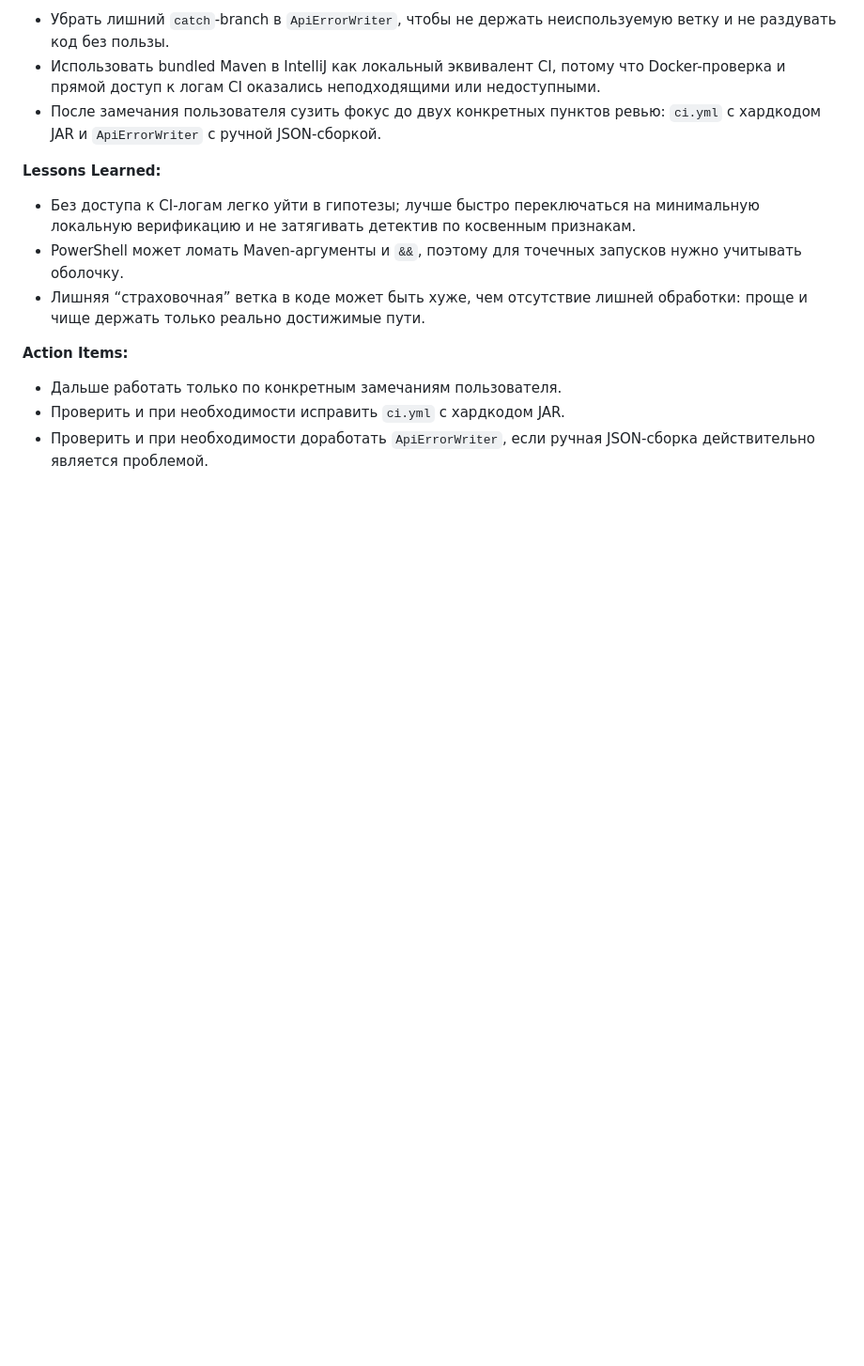
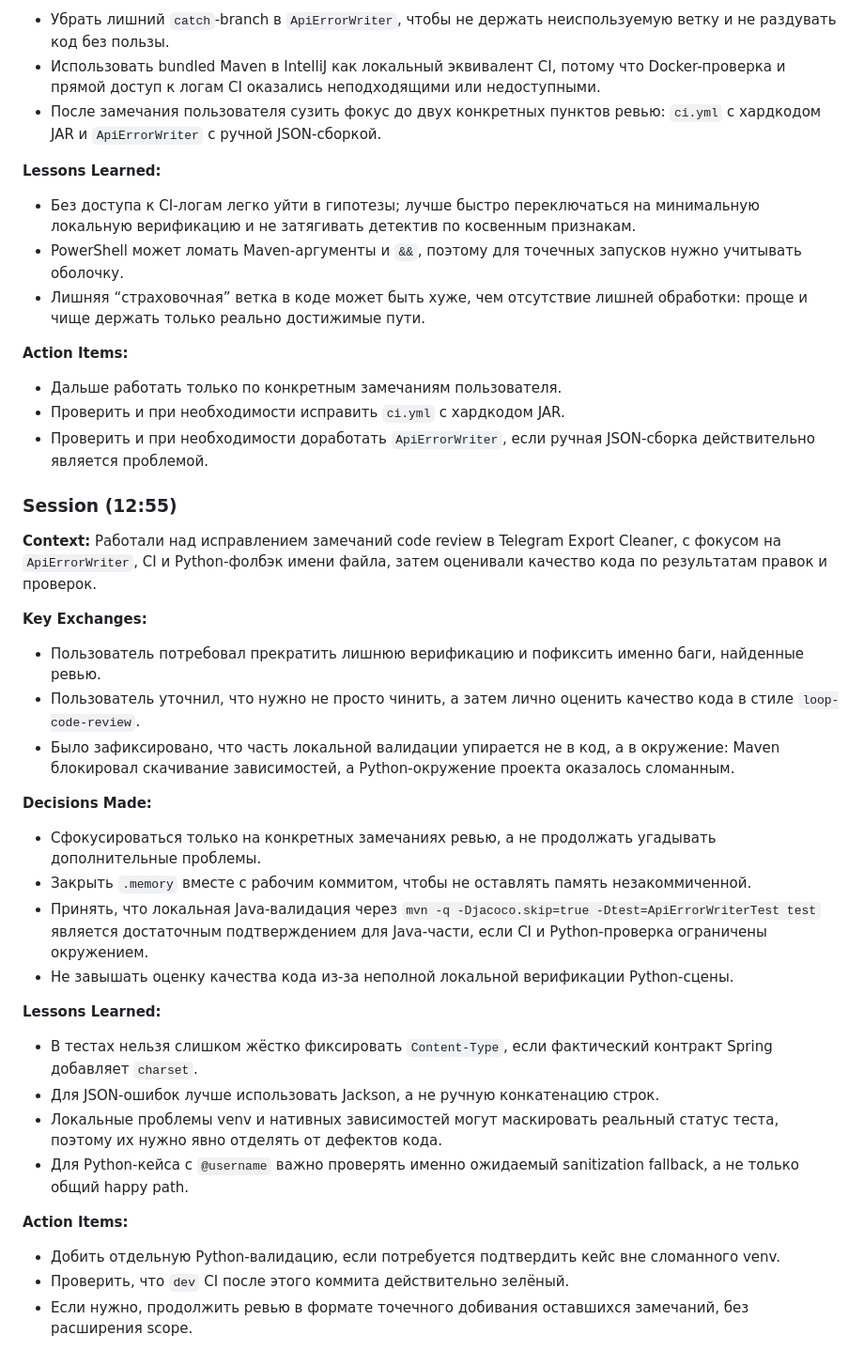
Before and after one commit to thesmithmode/Telegram-Export-Cleaner, a Markdown page: .memory/daily/2026-06-05.md, the part around the change. Shown at 94% size. Rendered like a GitHub page; blank space fills up the shorter version.

Commit message:
CHORE: Обновить дневную память

```diff
--- a/.memory/daily/2026-06-05.md
+++ b/.memory/daily/2026-06-05.md
@@ -30,3 +30,29 @@
 - Дальше работать только по конкретным замечаниям пользователя.
 - Проверить и при необходимости исправить `ci.yml` с хардкодом JAR.
 - Проверить и при необходимости доработать `ApiErrorWriter`, если ручная JSON-сборка действительно является проблемой.
+
+### Session (12:55)
+
+**Context:** Работали над исправлением замечаний code review в Telegram Export Cleaner, с фокусом на `ApiErrorWriter`, CI и Python-фолбэк имени файла, затем оценивали качество кода по результатам правок и проверок.
+
+**Key Exchanges:**
+- Пользователь потребовал прекратить лишнюю верификацию и пофиксить именно баги, найденные ревью.
+- Пользователь уточнил, что нужно не просто чинить, а затем лично оценить качество кода в стиле `loop-code-review`.
+- Было зафиксировано, что часть локальной валидации упирается не в код, а в окружение: Maven блокировал скачивание зависимостей, а Python-окружение проекта оказалось сломанным.
+
+**Decisions Made:**
+- Сфокусироваться только на конкретных замечаниях ревью, а не продолжать угадывать дополнительные проблемы.
+- Закрыть `.memory` вместе с рабочим коммитом, чтобы не оставлять память незакоммиченной.
+- Принять, что локальная Java-валидация через `mvn -q -Djacoco.skip=true -Dtest=ApiErrorWriterTest test` является достаточным подтверждением для Java-части, если CI и Python-проверка ограничены окружением.
+- Не завышать оценку качества кода из-за неполной локальной верификации Python-сцены.
+
+**Lessons Learned:**
+- В тестах нельзя слишком жёстко фиксировать `Content-Type`, если фактический контракт Spring добавляет `charset`.
+- Для JSON-ошибок лучше использовать Jackson, а не ручную конкатенацию строк.
+- Локальные проблемы venv и нативных зависимостей могут маскировать реальный статус теста, поэтому их нужно явно отделять от дефектов кода.
+- Для Python-кейса с `@username` важно проверять именно ожидаемый sanitization fallback, а не только общий happy path.
+
+**Action Items:**
+- Добить отдельную Python-валидацию, если потребуется подтвердить кейс вне сломанного venv.
+- Проверить, что `dev` CI после этого коммита действительно зелёный.
+- Если нужно, продолжить ревью в формате точечного добивания оставшихся замечаний, без расширения scope.
```
